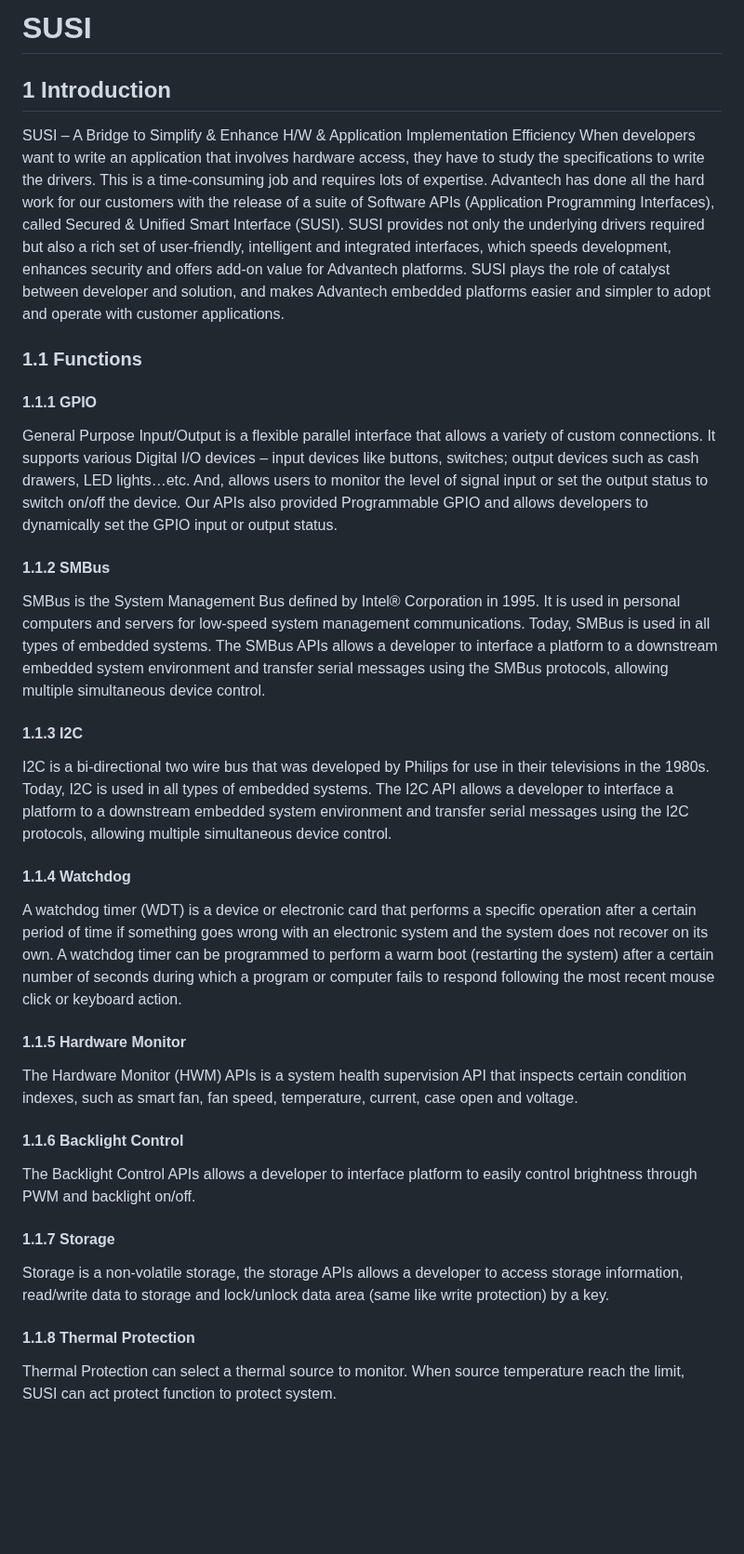
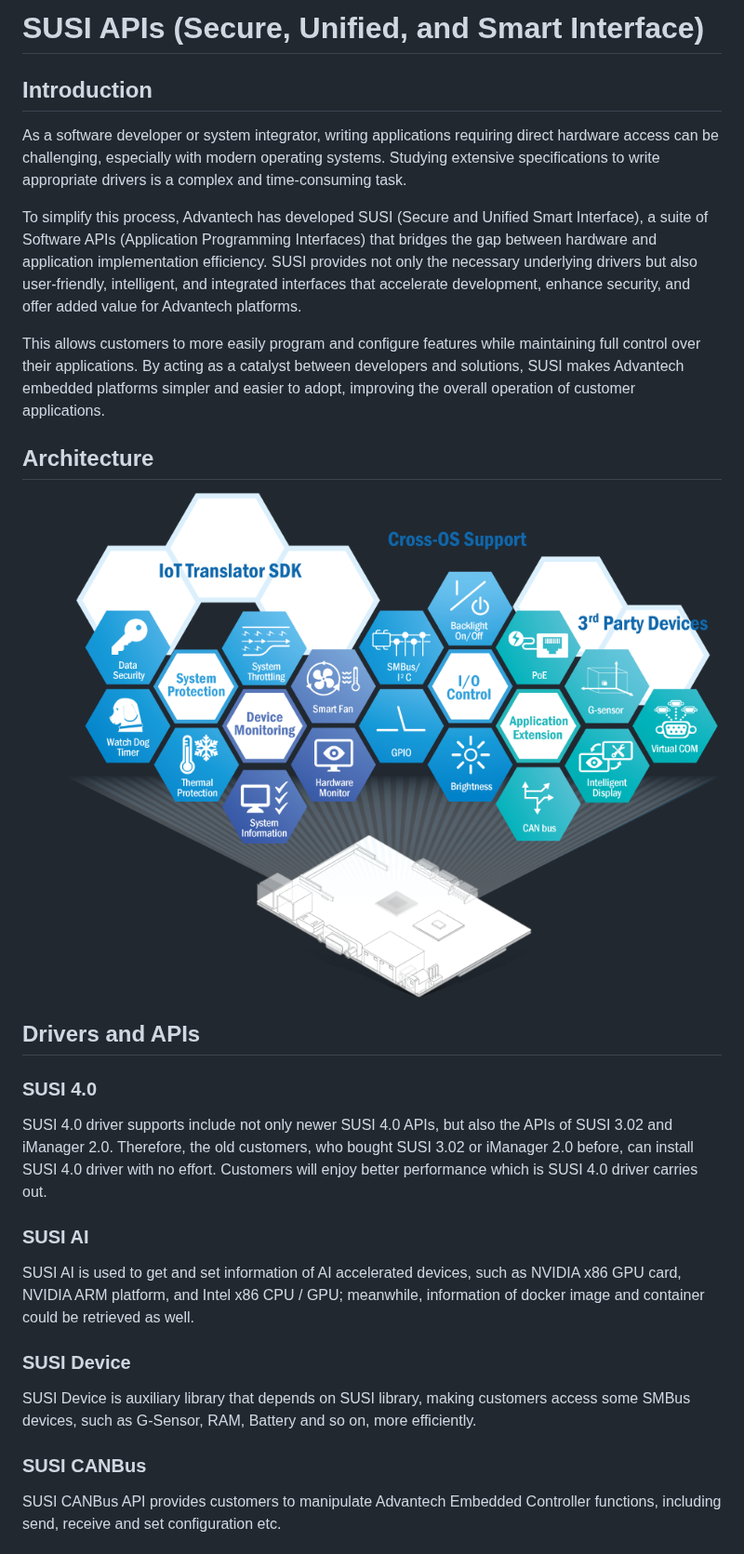
Before and after one commit to ADVANTECH-Corp/SUSI, a Markdown page: README.md, the part around one of its changes. Shown at 93% size. Drawn GitHub-style; pictures changed too: Image/SUSI.png (added); blank space fills up the shorter version.

```diff
--- a/README.md
+++ b/README.md
@@ -1,41 +1,26 @@
-# SUSI
-## 1	Introduction
-SUSI – A Bridge to Simplify & Enhance H/W & Application Implementation Efficiency
-When developers want to write an application that involves hardware access, they have to study the specifications to write the drivers. This is a time-consuming job and requires lots of expertise.
-Advantech has done all the hard work for our customers with the release of a suite of Software APIs (Application Programming Interfaces), called Secured & Unified Smart Interface (SUSI).
-SUSI provides not only the underlying drivers required but also a rich set of user-friendly, intelligent and integrated interfaces, which speeds development, enhances security and offers add-on value for Advantech platforms. SUSI plays the role of catalyst between developer and solution, and makes Advantech embedded platforms easier and simpler to adopt and operate with customer applications.
+# SUSI APIs (Secure, Unified, and Smart Interface)
+## Introduction
+As a software developer or system integrator, writing applications requiring direct hardware access can be challenging, especially with modern operating systems. Studying extensive specifications to write appropriate drivers is a complex and time-consuming task.
 
-### 1.1	Functions
-#### 1.1.1	GPIO
+To simplify this process, Advantech has developed SUSI (Secure and Unified Smart Interface), a suite of Software APIs (Application Programming Interfaces) that bridges the gap between hardware and application implementation efficiency. SUSI provides not only the necessary underlying drivers but also user-friendly, intelligent, and integrated interfaces that accelerate development, enhance security, and offer added value for Advantech platforms.
 
-General Purpose Input/Output is a flexible parallel interface that allows a variety of custom connections. It supports various Digital I/O devices – input devices like buttons, switches; output devices such as cash drawers, LED lights…etc. And, allows users to monitor the level of signal input or set the output status to switch on/off the device. Our APIs also provided Programmable GPIO and allows developers to dynamically set the GPIO input or output status.
+This allows customers to more easily program and configure features while maintaining full control over their applications. By acting as a catalyst between developers and solutions, SUSI makes Advantech embedded platforms simpler and easier to adopt, improving the overall operation of customer applications.
 
-#### 1.1.2	SMBus
+## Architecture
 
-SMBus is the System Management Bus defined by Intel® Corporation in 1995. It is used in personal computers and servers for low-speed system management communications. Today, SMBus is used in all types of embedded systems. The SMBus APIs allows a developer to interface a platform to a downstream embedded system environment and transfer serial messages using the SMBus protocols, allowing multiple simultaneous device control.
+![image](Image/SUSI.png)
 
-#### 1.1.3	I2C
+## Drivers and APIs
 
-I2C is a bi-directional two wire bus that was developed by Philips for use in their televisions in the 1980s. Today, I2C is used in all types of embedded systems. The I2C API allows a developer to interface a platform to a downstream embedded system environment and transfer serial messages using the I2C protocols, allowing multiple simultaneous device control.
+### SUSI 4.0
+SUSI 4.0 driver supports include not only newer SUSI 4.0 APIs, but also the APIs of SUSI 3.02 and iManager 2.0. Therefore, the old customers, who bought SUSI 3.02 or iManager 2.0 before, can install SUSI 4.0 driver with no effort. Customers will enjoy better performance which is SUSI 4.0 driver carries out.
 
-#### 1.1.4	Watchdog
+### SUSI AI
+SUSI AI is used to get and set information of AI accelerated devices, such as NVIDIA x86 GPU card, NVIDIA ARM platform, and Intel x86 CPU / GPU; meanwhile, information of docker image and container could be retrieved as well.
 
-A watchdog timer (WDT) is a device or electronic card that performs a specific operation after a certain period of time if something goes wrong with an electronic system and the system does not recover on its own.
-A watchdog timer can be programmed to perform a warm boot (restarting the system) after a certain number of seconds during which a program or computer fails to respond following the most recent mouse click or keyboard action.
+### SUSI Device
+SUSI Device is auxiliary library that depends on SUSI library, making customers access some SMBus devices, such as G-Sensor, RAM, Battery and so on, more efficiently.
 
-#### 1.1.5	Hardware Monitor
+### SUSI CANBus
+SUSI CANBus API provides customers to manipulate Advantech Embedded Controller functions, including send, receive and set configuration etc.
 
-The Hardware Monitor (HWM) APIs is a system health supervision API that inspects certain condition indexes, such as smart fan, fan speed, temperature, current, case open and voltage.
-
-#### 1.1.6	Backlight Control
-
-The Backlight Control APIs allows a developer to interface platform to easily control brightness through PWM and backlight on/off.
-
-#### 1.1.7	Storage
-
-Storage is a non-volatile storage, the storage APIs allows a developer to access storage information, read/write data to storage and lock/unlock data area (same like write protection) by a key.
-
-#### 1.1.8	Thermal Protection
-
-Thermal Protection can select a thermal source to monitor. When source temperature reach the limit, SUSI can act protect function to protect system.
-
```
Also changed, not shown: other parts of README.md (+2 -15 lines).
